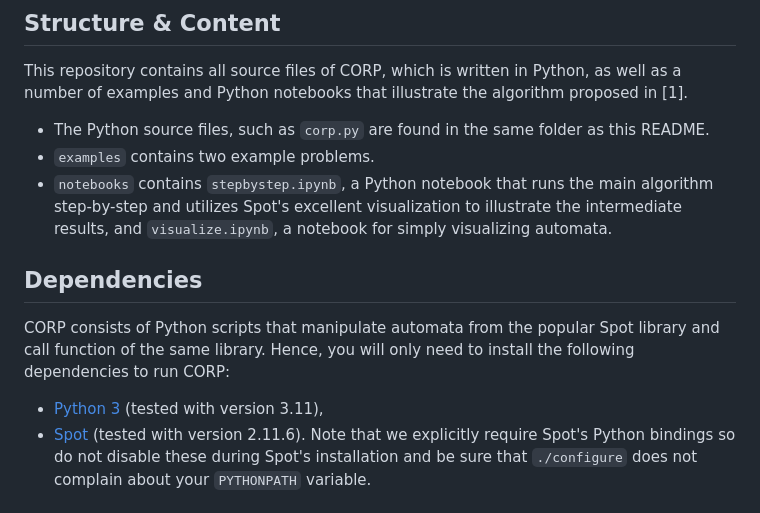
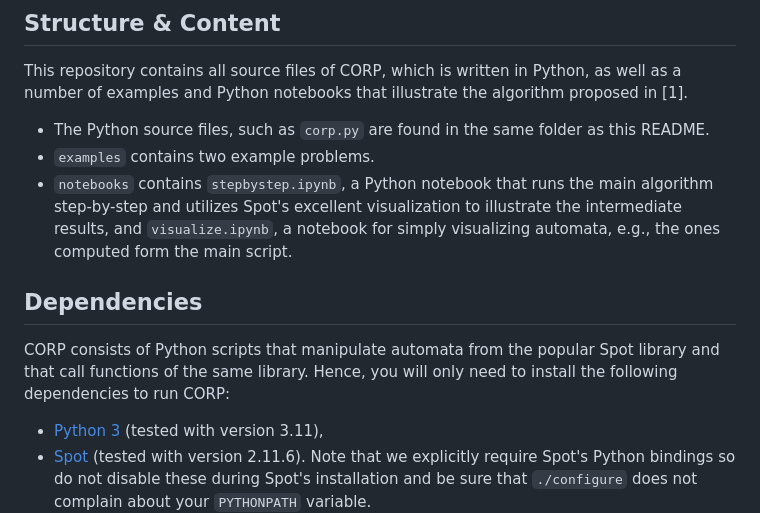
Before and after one commit to nik-hz/tempo-bench, a Markdown page: README.md, the part around the change. Drawn GitHub-style.

```diff
--- a/README.md
+++ b/README.md
@@ -11,12 +11,12 @@ This repository contains all source files of CORP, which is written in Python, a
 
 - The Python source files, such as `corp.py` are found in the same folder as this README.
 - `examples` contains two example problems.
-- `notebooks` contains `stepbystep.ipynb`, a Python notebook that runs the main algorithm step-by-step and utilizes Spot's excellent visualization to illustrate the intermediate results, and `visualize.ipynb`, a notebook for simply visualizing automata.
+- `notebooks` contains `stepbystep.ipynb`, a Python notebook that runs the main algorithm step-by-step and utilizes Spot's excellent visualization to illustrate the intermediate results, and `visualize.ipynb`, a notebook for simply visualizing automata, e.g., the ones computed form the main script.
 
 
 ## Dependencies
 
-CORP consists of Python scripts that manipulate automata from the popular Spot library and call function of the same library. Hence, you will only need to install the following dependencies to run CORP:
+CORP consists of Python scripts that manipulate automata from the popular Spot library and that call functions of the same library. Hence, you will only need to install the following dependencies to run CORP:
 
 - [Python 3](https://www.python.org/downloads/) (tested with version 3.11),
 - [Spot](https://spot.lre.epita.fr/install.html) (tested with version 2.11.6). Note that we explicitly require Spot's Python bindings so do not disable these during Spot's installation and be sure that `./configure` does not complain about your `PYTHONPATH` variable.
```
